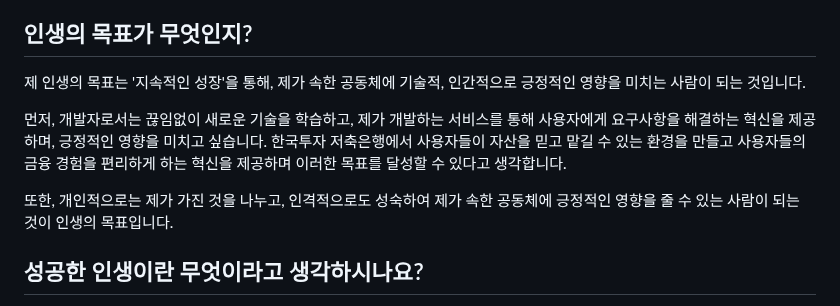
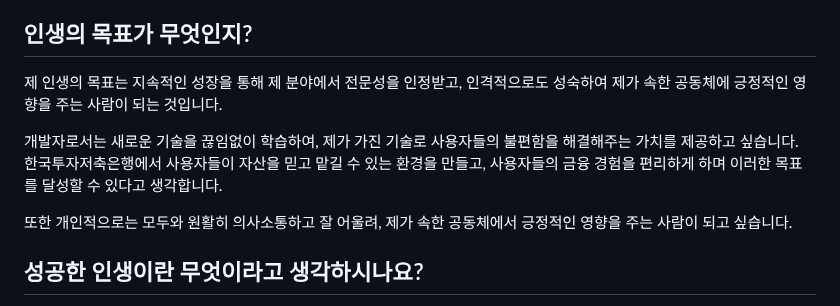
Before and after one commit to beming-dev/beming-dev.github.io, a Markdown page: src/blog/한국투자 저축은행.md, the part around the change. GitHub-like rendering.

Commit message:
vault backup: 2025-09-30 14:13:50

```diff
--- a/src/blog/한국투자 저축은행.md
+++ b/src/blog/한국투자 저축은행.md
@@ -283,11 +283,13 @@ Key뱅크 앱은 전반적으로, 불필요한 기능 없이 깔끔하고 사용
 
 ## 인생의 목표가 무엇인지?
 
-제 인생의 목표는 '지속적인 성장'을 통해, 제가 속한 공동체에 기술적, 인간적으로 긍정적인 영향을 미치는 사람이 되는 것입니다.
+제 인생의 목표는 지속적인 성장을 통해 제 분야에서 전문성을 인정받고, 인격적으로도 성숙하여 제가 속한 공동체에 긍정적인 영향을 주는 사람이 되는 것입니다.
 
-먼저, 개발자로서는 끊임없이 새로운 기술을 학습하고, 제가 개발하는 서비스를 통해 사용자에게 요구사항을 해결하는 혁신을 제공하며, 긍정적인 영향을 미치고 싶습니다. 한국투자 저축은행에서 사용자들이 자산을 믿고 맡길 수 있는 환경을 만들고 사용자들의 금융 경험을 편리하게 하는 혁신을 제공하며 이러한 목표를 달성할 수 있다고 생각합니다.
+개발자로서는 새로운 기술을 끊임없이 학습하여, 제가 가진 기술로 사용자들의 불편함을 해결해주는 가치를 제공하고 싶습니다. 한국투자저축은행에서 사용자들이 자산을 믿고 맡길 수 있는 환경을 만들고, 사용자들의 금융 경험을 편리하게 하며 이러한 목표를 달성할 수 있다고 생각합니다.
 
-또한, 개인적으로는 제가 가진 것을 나누고, 인격적으로도 성숙하여 제가 속한 공동체에 긍정적인 영향을 줄 수 있는 사람이 되는 것이 인생의 목표입니다.
+또한 개인적으로는 모두와 원활히 의사소통하고 잘 어울려, 제가 속한 공동체에서 긍정적인 영향을 주는 사람이 되고 싶습니다.
+
+
 
 ## 성공한 인생이란 무엇이라고 생각하시나요?
 
```
